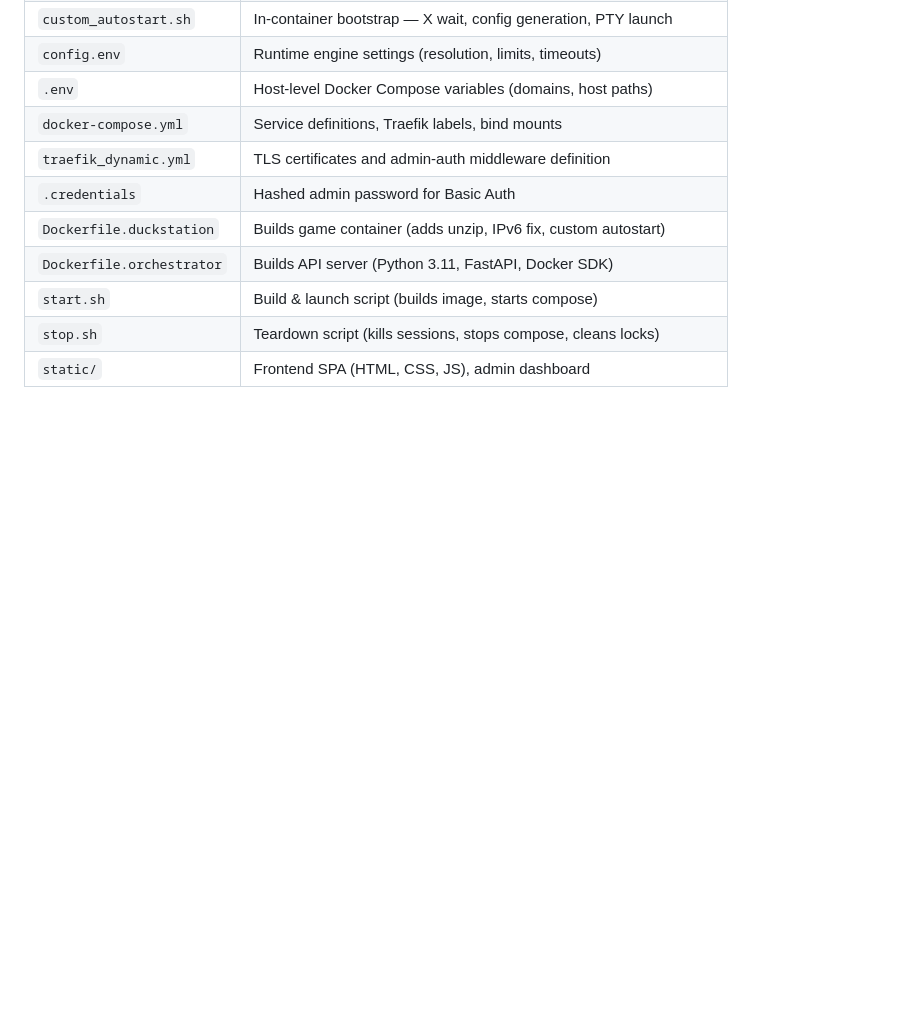
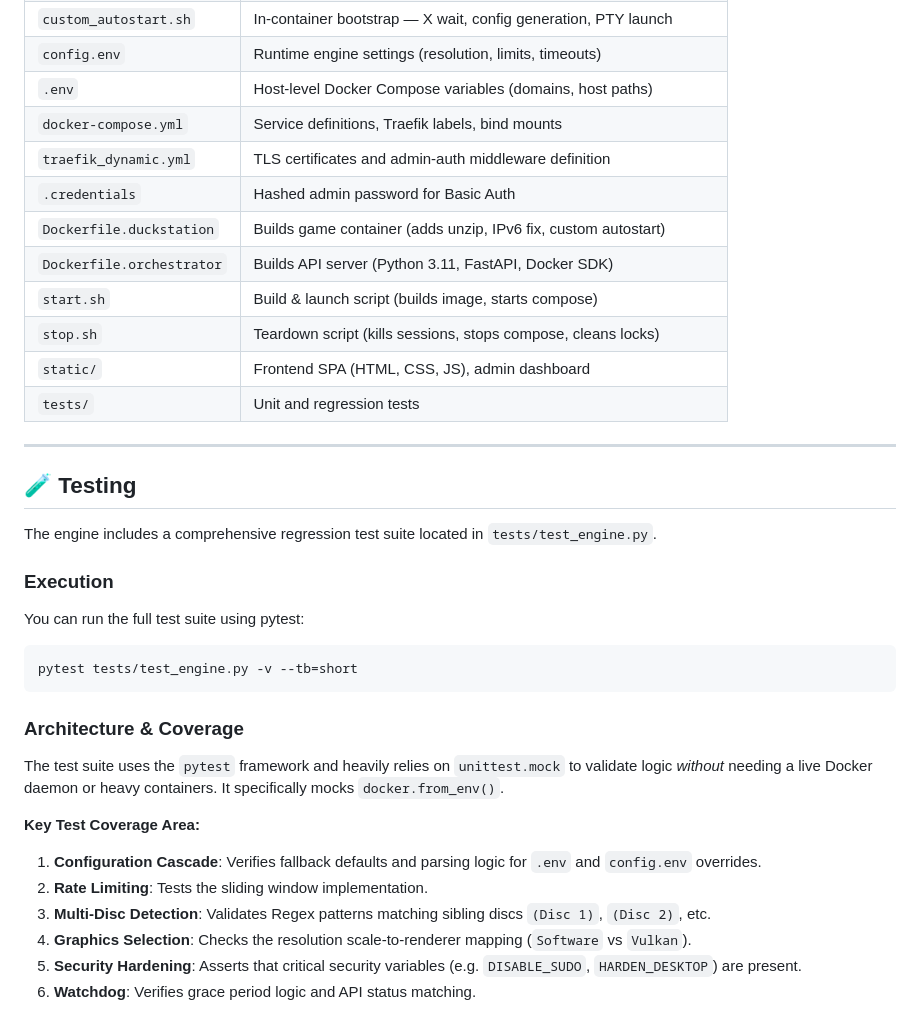
Before and after one commit to somu1795/ps1engine, a Markdown page: ARCHITECTURE.md, the part around the change. GitHub-like rendering; blank space fills up the shorter version.

Commit message:
docs: document test suite framework and coverage

````diff
--- a/ARCHITECTURE.md
+++ b/ARCHITECTURE.md
@@ -348,3 +348,27 @@ Verification loop waits up to 10s for container removal before spawning a replac
 | `start.sh` | Build & launch script (builds image, starts compose) |
 | `stop.sh` | Teardown script (kills sessions, stops compose, cleans locks) |
 | `static/` | Frontend SPA (HTML, CSS, JS), admin dashboard |
+| `tests/` | Unit and regression tests |
+
+---
+
+## 🧪 Testing
+
+The engine includes a comprehensive regression test suite located in `tests/test_engine.py`.
+
+### Execution
+You can run the full test suite using pytest:
+```bash
+pytest tests/test_engine.py -v --tb=short
+```
+
+### Architecture & Coverage
+The test suite uses the `pytest` framework and heavily relies on `unittest.mock` to validate logic *without* needing a live Docker daemon or heavy containers. It specifically mocks `docker.from_env()`.
+
+**Key Test Coverage Area:**
+1. **Configuration Cascade**: Verifies fallback defaults and parsing logic for `.env` and `config.env` overrides.
+2. **Rate Limiting**: Tests the sliding window implementation.
+3. **Multi-Disc Detection**: Validates Regex patterns matching sibling discs `(Disc 1)`, `(Disc 2)`, etc.
+4. **Graphics Selection**: Checks the resolution scale-to-renderer mapping (`Software` vs `Vulkan`).
+5. **Security Hardening**: Asserts that critical security variables (e.g. `DISABLE_SUDO`, `HARDEN_DESKTOP`) are present.
+6. **Watchdog**: Verifies grace period logic and API status matching.
````
